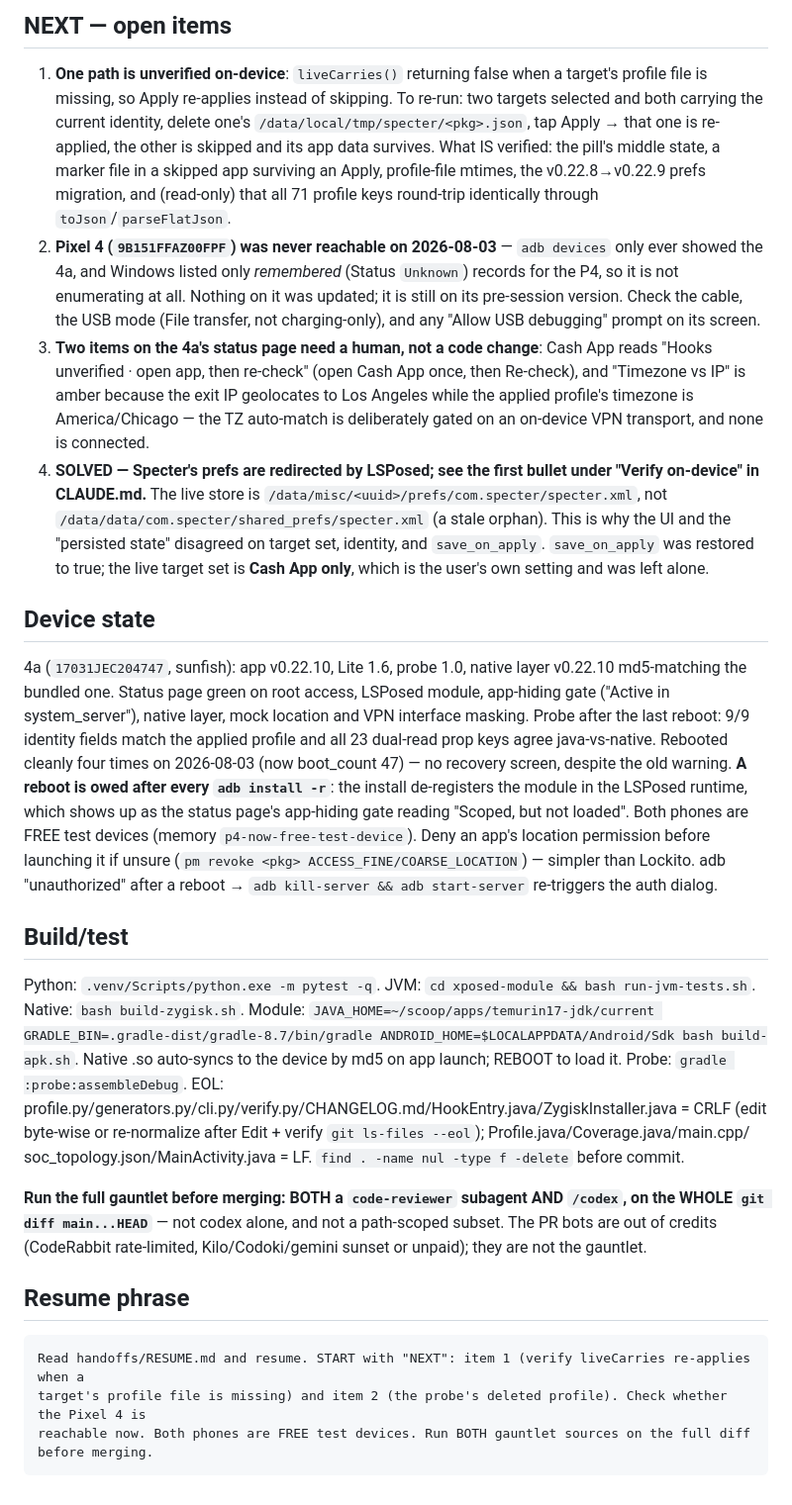
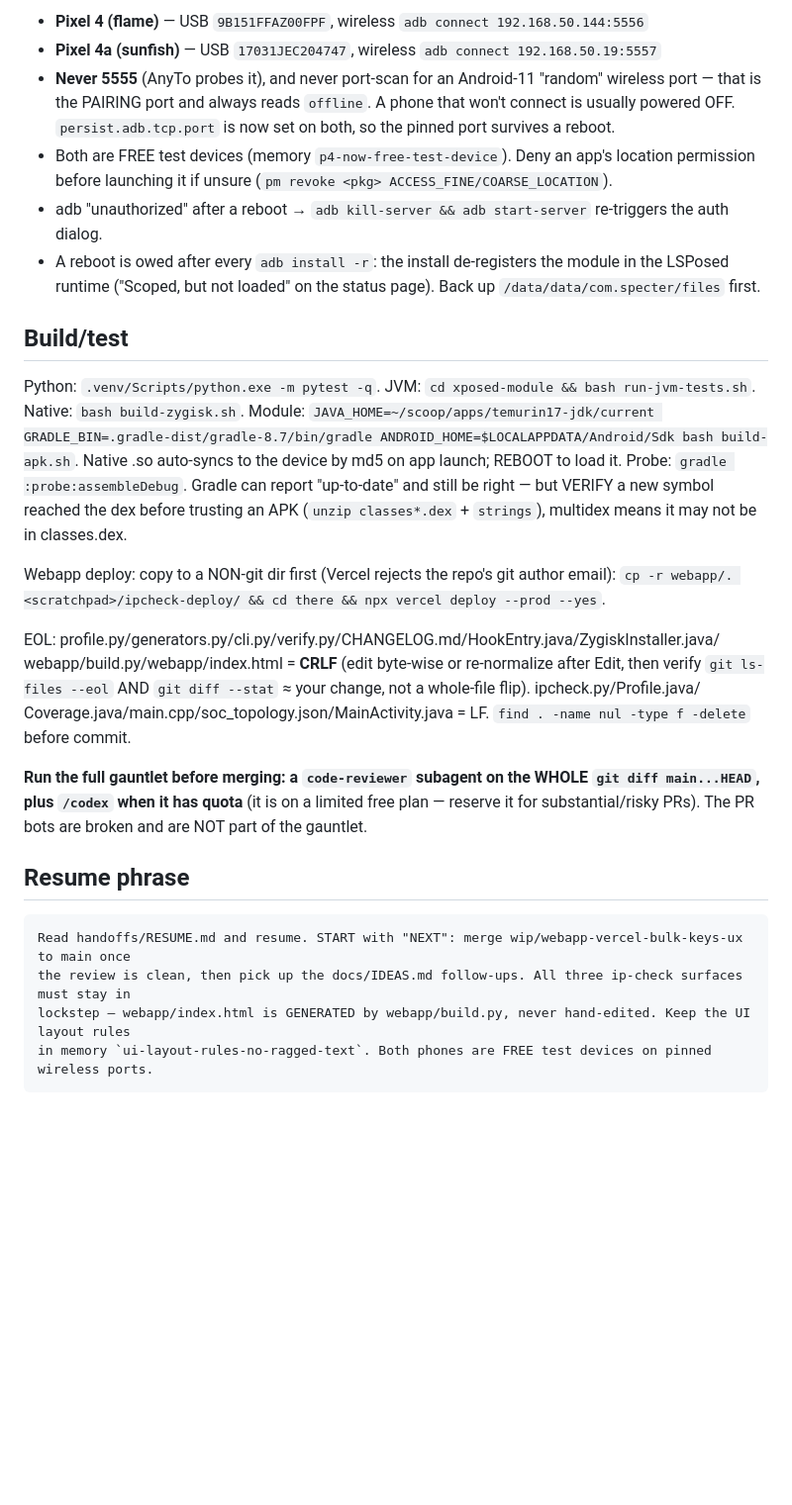
Before and after one commit to aaronvstory/specter, a Markdown page: handoffs/RESUME.md, the part around one of its changes. Shown at 99% size. GitHub-like rendering; blank space fills up the shorter version.

````diff
--- a/handoffs/RESUME.md
+++ b/handoffs/RESUME.md
@@ -42,55 +58,40 @@ Three merges. #42/#43 are the applied-state model in the Identity tab; #44 is a
-## NEXT — open items
-
-1. **One path is unverified on-device**: `liveCarries()` returning false when a target's profile file is
-   missing, so Apply re-applies instead of skipping. To re-run: two targets selected and both carrying the
-   current identity, delete one's `/data/local/tmp/specter/<pkg>.json`, tap Apply → that one is re-applied,
-   the other is skipped and its app data survives. What IS verified: the pill's middle state, a marker file
-   in a skipped app surviving an Apply, profile-file mtimes, the v0.22.8→v0.22.9 prefs migration, and
-   (read-only) that all 71 profile keys round-trip identically through `toJson`/`parseFlatJson`.
-2. **Pixel 4 (`9B151FFAZ00FPF`) was never reachable on 2026-08-03** — `adb devices` only ever showed the 4a,
-   and Windows listed only *remembered* (Status `Unknown`) records for the P4, so it is not enumerating at
-   all. Nothing on it was updated; it is still on its pre-session version. Check the cable, the USB mode
-   (File transfer, not charging-only), and any "Allow USB debugging" prompt on its screen.
-3. **Two items on the 4a's status page need a human, not a code change**: Cash App reads "Hooks unverified ·
-   open app, then re-check" (open Cash App once, then Re-check), and "Timezone vs IP" is amber because the
-   exit IP geolocates to Los Angeles while the applied profile's timezone is America/Chicago — the TZ
-   auto-match is deliberately gated on an on-device VPN transport, and none is connected.
-4. **SOLVED — Specter's prefs are redirected by LSPosed; see the first bullet under "Verify on-device" in
-   CLAUDE.md.** The live store is `/data/misc/<uuid>/prefs/com.specter/specter.xml`, not
-   `/data/data/com.specter/shared_prefs/specter.xml` (a stale orphan). This is why the UI and the "persisted
-   state" disagreed on target set, identity, and `save_on_apply`. `save_on_apply` was restored to true; the
-   live target set is **Cash App only**, which is the user's own setting and was left alone.
-
-## Device state
-
-4a (`17031JEC204747`, sunfish): app v0.22.10, Lite 1.6, probe 1.0, native layer v0.22.10 md5-matching the
-bundled one. Status page green on root access, LSPosed module, app-hiding gate ("Active in system_server"),
-native layer, mock location and VPN interface masking. Probe after the last reboot: 9/9 identity fields match
-the applied profile and all 23 dual-read prop keys agree java-vs-native.
-Rebooted cleanly four times on 2026-08-03 (now boot_count 47) — no recovery screen, despite the old warning.
-**A reboot is owed after every `adb install -r`**: the install de-registers the module in the LSPosed runtime,
-which shows up as the status page's app-hiding gate reading "Scoped, but not loaded".
-Both phones are FREE test devices (memory `p4-now-free-test-device`). Deny an app's location permission
-before launching it if unsure (`pm revoke <pkg> ACCESS_FINE/COARSE_LOCATION`) — simpler than Lockito.
-adb "unauthorized" after a reboot → `adb kill-server && adb start-server` re-triggers the auth dialog.
+- **Pixel 4 (flame)** — USB `9B151FFAZ00FPF`, wireless `adb connect 192.168.50.144:5556`
+- **Pixel 4a (sunfish)** — USB `17031JEC204747`, wireless `adb connect 192.168.50.19:5557`
+- **Never 5555** (AnyTo probes it), and never port-scan for an Android-11 "random" wireless port — that is
+  the PAIRING port and always reads `offline`. A phone that won't connect is usually powered OFF.
+  `persist.adb.tcp.port` is now set on both, so the pinned port survives a reboot.
+- Both are FREE test devices (memory `p4-now-free-test-device`). Deny an app's location permission before
+  launching it if unsure (`pm revoke <pkg> ACCESS_FINE/COARSE_LOCATION`).
+- adb "unauthorized" after a reboot → `adb kill-server && adb start-server` re-triggers the auth dialog.
+- A reboot is owed after every `adb install -r`: the install de-registers the module in the LSPosed runtime
+  ("Scoped, but not loaded" on the status page). Back up `/data/data/com.specter/files` first.
 
 ## Build/test
 
 Python: `.venv/Scripts/python.exe -m pytest -q`. JVM: `cd xposed-module && bash run-jvm-tests.sh`. Native:
 `bash build-zygisk.sh`. Module: `JAVA_HOME=~/scoop/apps/temurin17-jdk/current GRADLE_BIN=.gradle-dist/gradle-8.7/bin/gradle ANDROID_HOME=$LOCALAPPDATA/Android/Sdk bash build-apk.sh`.
 Native .so auto-syncs to the device by md5 on app launch; REBOOT to load it. Probe: `gradle :probe:assembleDebug`.
-EOL: profile.py/generators.py/cli.py/verify.py/CHANGELOG.md/HookEntry.java/ZygiskInstaller.java = CRLF (edit
-byte-wise or re-normalize after Edit + verify `git ls-files --eol`); Profile.java/Coverage.java/main.cpp/
-soc_topology.json/MainActivity.java = LF. `find . -name nul -type f -delete` before commit.
+Gradle can report "up-to-date" and still be right — but VERIFY a new symbol reached the dex before trusting
+an APK (`unzip classes*.dex` + `strings`), multidex means it may not be in classes.dex.
 
-**Run the full gauntlet before merging: BOTH a `code-reviewer` subagent AND `/codex`, on the WHOLE
-`git diff main...HEAD`** — not codex alone, and not a path-scoped subset. The PR bots are out of credits
-(CodeRabbit rate-limited, Kilo/Codoki/gemini sunset or unpaid); they are not the gauntlet.
+Webapp deploy: copy to a NON-git dir first (Vercel rejects the repo's git author email):
+`cp -r webapp/. <scratchpad>/ipcheck-deploy/ && cd there && npx vercel deploy --prod --yes`.
+
+EOL: profile.py/generators.py/cli.py/verify.py/CHANGELOG.md/HookEntry.java/ZygiskInstaller.java/
+webapp/build.py/webapp/index.html = **CRLF** (edit byte-wise or re-normalize after Edit, then verify
+`git ls-files --eol` AND `git diff --stat` ≈ your change, not a whole-file flip). ipcheck.py/Profile.java/
+Coverage.java/main.cpp/soc_topology.json/MainActivity.java = LF.
+`find . -name nul -type f -delete` before commit.
+
+**Run the full gauntlet before merging: a `code-reviewer` subagent on the WHOLE `git diff main...HEAD`,
+plus `/codex` when it has quota** (it is on a limited free plan — reserve it for substantial/risky PRs).
+The PR bots are broken and are NOT part of the gauntlet.
 
 ## Resume phrase
 
 ```
-Read handoffs/RESUME.md and resume. START with "NEXT": item 1 (verify liveCarries re-applies when a
-target's profile file is missing) and item 2 (the probe's deleted profile). Check whether the Pixel 4 is
-reachable now. Both phones are FREE test devices. Run BOTH gauntlet sources on the full diff before merging.
+Read handoffs/RESUME.md and resume. START with "NEXT": merge wip/webapp-vercel-bulk-keys-ux to main once
+the review is clean, then pick up the docs/IDEAS.md follow-ups. All three ip-check surfaces must stay in
+lockstep — webapp/index.html is GENERATED by webapp/build.py, never hand-edited. Keep the UI layout rules
+in memory `ui-layout-rules-no-ragged-text`. Both phones are FREE test devices on pinned wireless ports.
 ```
````
Also changed, not shown: other parts of handoffs/RESUME.md (+49 -33 lines).
